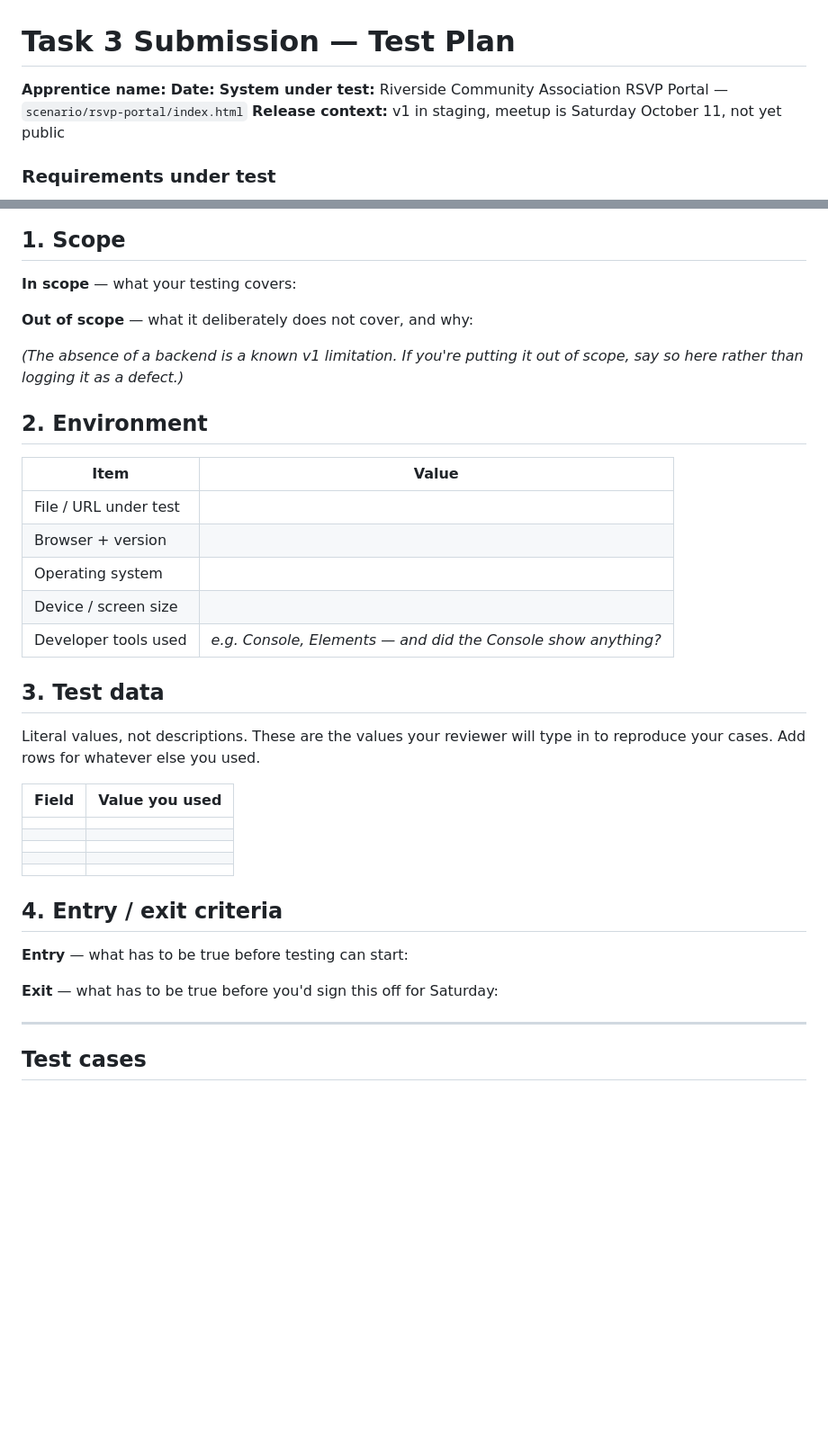
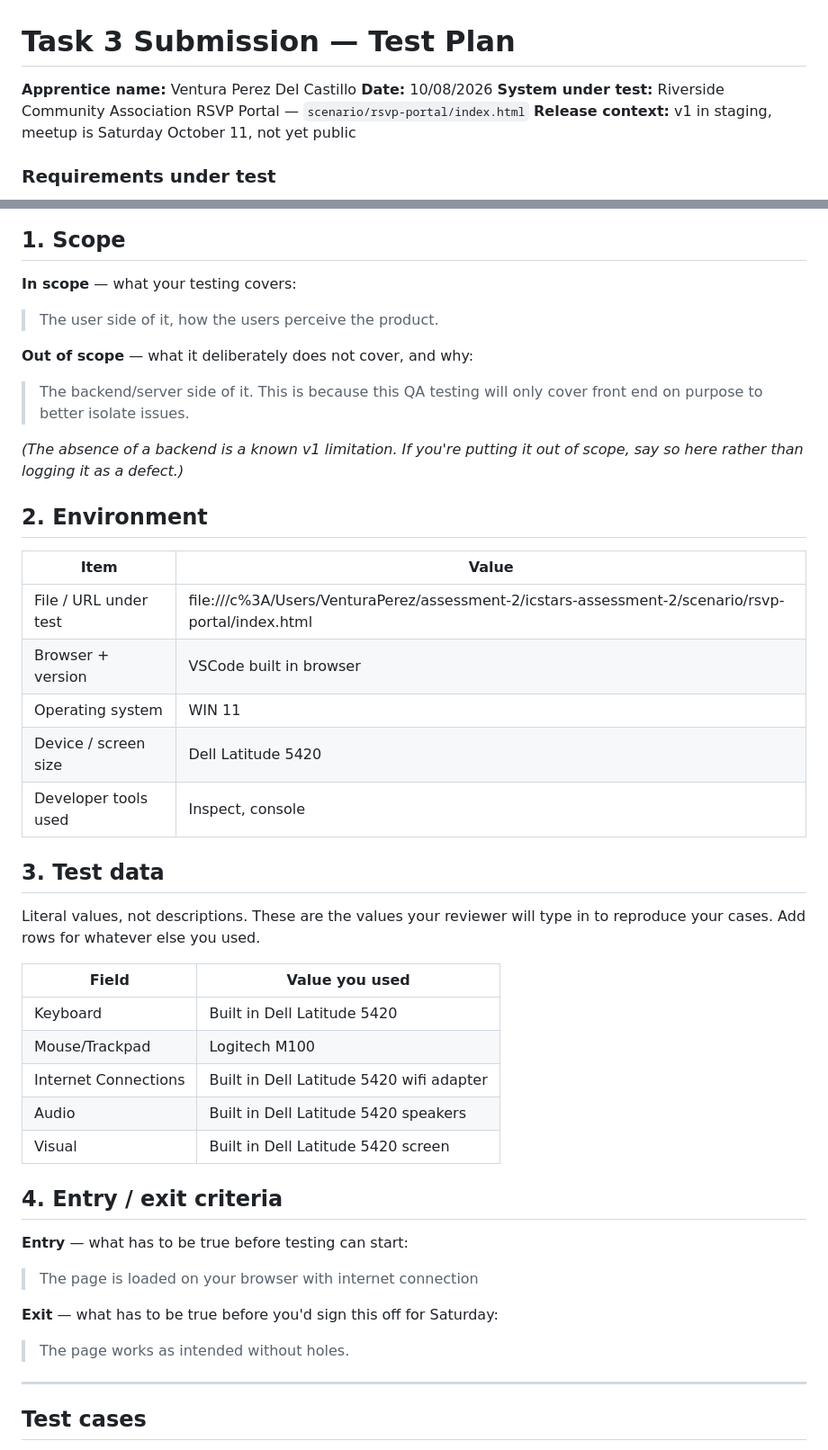
Before and after one commit to icstars-milwaukee/icstars-assessment-2, a Markdown page: assessment-2/task-3/test-plan.md, 2 parts joined by grey strips. Shown at 90% size. Drawn GitHub-style; blank space fills up the shorter version.

Commit message:
Task 3 not completed.

```diff
--- a/assessment-2/task-3/test-plan.md
+++ b/assessment-2/task-3/test-plan.md
@@ -1,7 +1,7 @@
 # Task 3 Submission — Test Plan
 
-**Apprentice name:**
-**Date:**
+**Apprentice name:** Ventura Perez Del Castillo
+**Date:** 10/08/2026
 **System under test:** Riverside Community Association RSVP Portal — `scenario/rsvp-portal/index.html`
 **Release context:** v1 in staging, meetup is Saturday October 11, not yet public
 
@@ -22,11 +22,11 @@
 
 **In scope** — what your testing covers:
 
->
+>The user side of it, how the users perceive the product.
 
 **Out of scope** — what it deliberately does not cover, and why:
 
->
+>The backend/server side of it. This is because this QA testing will only cover front end on purpose to better isolate issues.
 
 *(The absence of a backend is a known v1 limitation. If you're putting it out of scope, say so here rather than logging it as a defect.)*
 
@@ -34,11 +34,11 @@
 
 | Item | Value |
 | --- | --- |
-| File / URL under test | |
-| Browser + version | |
-| Operating system | |
-| Device / screen size | |
-| Developer tools used | *e.g. Console, Elements — and did the Console show anything?* |
+| File / URL under test |file:///c%3A/Users/VenturaPerez/assessment-2/icstars-assessment-2/scenario/rsvp-portal/index.html |
+| Browser + version | VSCode built in browser|
+| Operating system | WIN 11|
+| Device / screen size |Dell Latitude 5420 |
+| Developer tools used | Inspect, console |
 
 ## 3. Test data
 
@@ -46,21 +46,21 @@ Literal values, not descriptions. These are the values your reviewer will type i
 
 | Field | Value you used |
 | --- | --- |
-| | |
-| | |
-| | |
-| | |
-| | |
+|Keyboard |Built in Dell Latitude 5420 |
+|Mouse/Trackpad |Logitech M100 |
+|Internet Connections |Built in Dell Latitude 5420 wifi adapter |
+|Audio |Built in Dell Latitude 5420 speakers |
+|Visual |Built in Dell Latitude 5420 screen |
 
 ## 4. Entry / exit criteria
 
 **Entry** — what has to be true before testing can start:
 
->
+>The page is loaded on your browser with internet connection
 
 **Exit** — what has to be true before you'd sign this off for Saturday:
 
->
+>The page works as intended without holes.
 
 ---
 
```
